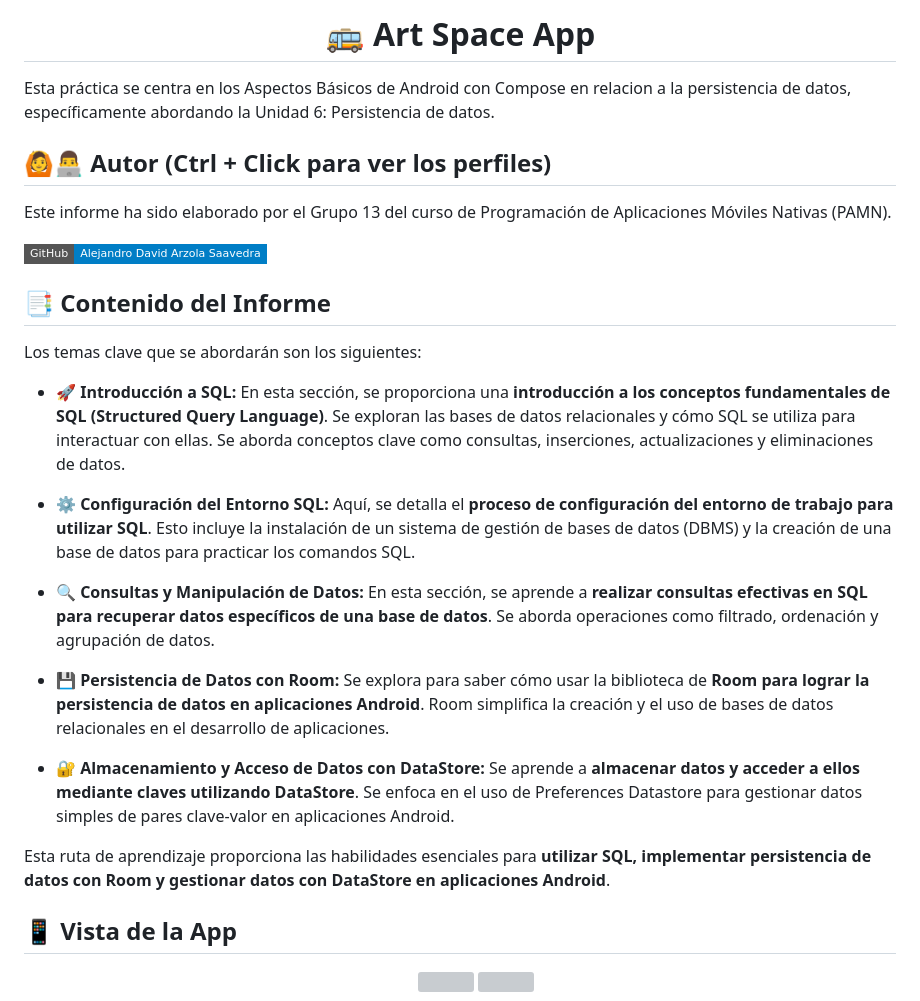
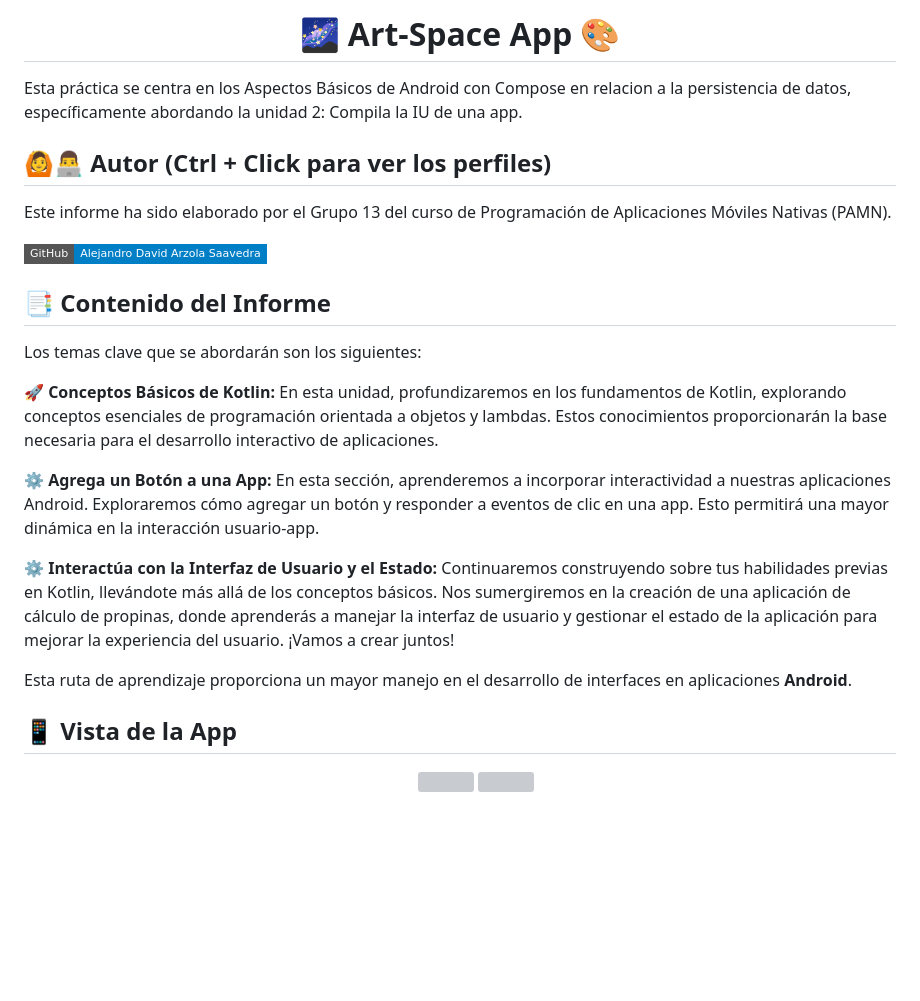
Before and after one commit to AlejandroDavidArzolaSaavedra/Art-Space, a Markdown page: README.md, the part around the change. Drawn GitHub-style; badges without logos; blank space fills up the shorter version; grey boxes are pictures that could not be loaded.

```diff
--- a/README.md
+++ b/README.md
@@ -1,6 +1,6 @@
-<h1 align="center">&#x1F68C Art Space App</h1>
+<h1 align="center">🌌 Art-Space App 🎨</h1>
 
-Esta práctica se centra en los Aspectos Básicos de Android con Compose en relacion a la persistencia de datos, específicamente abordando la Unidad 6: Persistencia de datos.
+Esta práctica se centra en los Aspectos Básicos de Android con Compose en relacion a la persistencia de datos, específicamente abordando la unidad 2: Compila la IU de una app.
 
 ## 🙆👨‍💻 Autor (Ctrl + Click para ver los perfiles)
 Este informe ha sido elaborado por el Grupo 13 del curso de Programación de Aplicaciones Móviles Nativas (PAMN).
@@ -10,22 +10,16 @@ Este informe ha sido elaborado por el Grupo 13 del curso de Programación de Apl
 ## 📑 Contenido del Informe
 Los temas clave que se abordarán son los siguientes:
 
-- **🚀 Introducción a SQL:**
-  En esta sección, se proporciona una **introducción a los conceptos fundamentales de SQL (Structured Query Language)**. Se exploran las bases de datos relacionales y cómo SQL se utiliza para interactuar con ellas. Se aborda conceptos clave como consultas, inserciones, actualizaciones y eliminaciones de datos.
+**🚀 Conceptos Básicos de Kotlin:**
+  En esta unidad, profundizaremos en los fundamentos de Kotlin, explorando conceptos esenciales de programación orientada a objetos y lambdas. Estos conocimientos proporcionarán la base necesaria para el desarrollo interactivo de aplicaciones.
 
-- **⚙️ Configuración del Entorno SQL:**
-  Aquí, se detalla el **proceso de configuración del entorno de trabajo para utilizar SQL**. Esto incluye la instalación de un sistema de gestión de bases de datos (DBMS) y la creación de una base de datos para practicar los comandos SQL.
+**⚙️ Agrega un Botón a una App:**
+  En esta sección, aprenderemos a incorporar interactividad a nuestras aplicaciones Android. Exploraremos cómo agregar un botón y responder a eventos de clic en una app. Esto permitirá una mayor dinámica en la interacción usuario-app.
 
-- **🔍 Consultas y Manipulación de Datos:**
-  En esta sección, se aprende a **realizar consultas efectivas en SQL para recuperar datos específicos de una base de datos**. Se aborda operaciones como filtrado, ordenación y agrupación de datos.
+**⚙️ Interactúa con la Interfaz de Usuario y el Estado:**
+  Continuaremos construyendo sobre tus habilidades previas en Kotlin, llevándote más allá de los conceptos básicos. Nos sumergiremos en la creación de una aplicación de cálculo de propinas, donde aprenderás a manejar la interfaz de usuario y gestionar el estado de la aplicación para mejorar la experiencia del usuario. ¡Vamos a crear juntos!
 
-- **💾 Persistencia de Datos con Room:**
-  Se explora para saber cómo usar la biblioteca de **Room para lograr la persistencia de datos en aplicaciones Android**. Room simplifica la creación y el uso de bases de datos relacionales en el desarrollo de aplicaciones.
-
-- **🔐 Almacenamiento y Acceso de Datos con DataStore:**
-  Se aprende a **almacenar datos y acceder a ellos mediante claves utilizando DataStore**. Se enfoca en el uso de Preferences Datastore para gestionar datos simples de pares clave-valor en aplicaciones Android.
-
-Esta ruta de aprendizaje proporciona las habilidades esenciales para **utilizar SQL, implementar persistencia de datos con Room y gestionar datos con DataStore en aplicaciones Android**.
+Esta ruta de aprendizaje proporciona un mayor manejo en el desarrollo de interfaces en aplicaciones **Android**.
 
 ## 📱 Vista de la App
 
```
